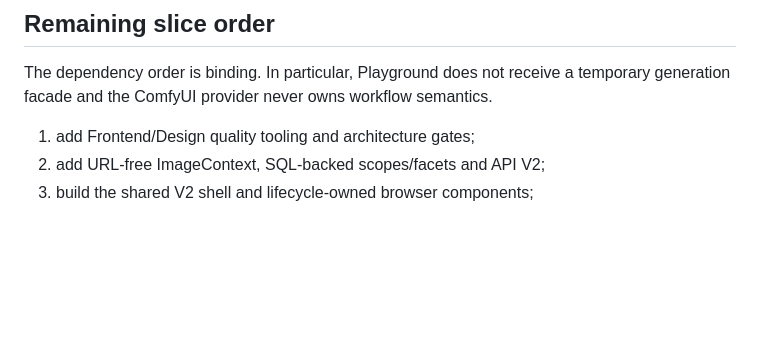
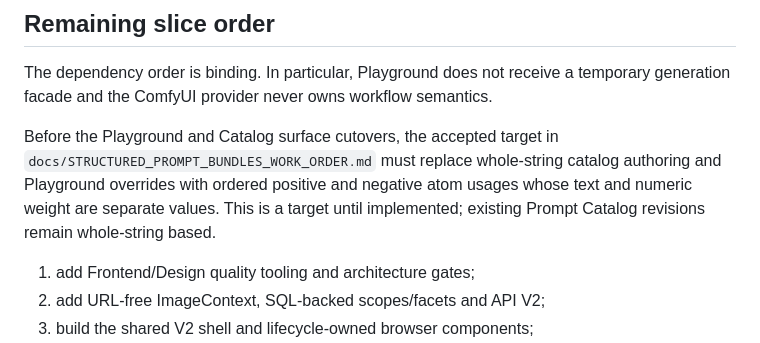
Before and after one commit to Lexoniarus/ComfyReview, a Markdown page: docs/REFACTOR_PLAN.md, the part around the change. Rendered like a GitHub page; blank space fills up the shorter version.

Commit message:
docs: define structured prompt bundle target

```diff
--- a/docs/REFACTOR_PLAN.md
+++ b/docs/REFACTOR_PLAN.md
@@ -224,6 +224,12 @@ The dependency order is binding. In particular, Playground does not receive a
 temporary generation facade and the ComfyUI provider never owns workflow
 semantics.
 
+Before the Playground and Catalog surface cutovers, the accepted target in
+`docs/STRUCTURED_PROMPT_BUNDLES_WORK_ORDER.md` must replace whole-string
+catalog authoring and Playground overrides with ordered positive and negative
+atom usages whose text and numeric weight are separate values. This is a target
+until implemented; existing Prompt Catalog revisions remain whole-string based.
+
 1. add Frontend/Design quality tooling and architecture gates;
 2. add URL-free ImageContext, SQL-backed scopes/facets and API V2;
 3. build the shared V2 shell and lifecycle-owned browser components;
```
Also changed, not shown: docs/STRUCTURED_PROMPT_BUNDLES_WORK_ORDER.md (added, +240 -0 lines).
